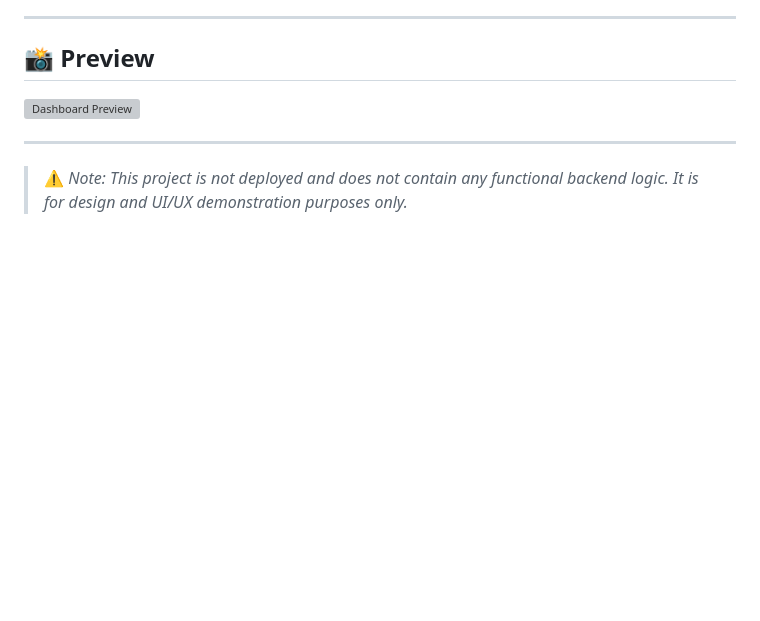
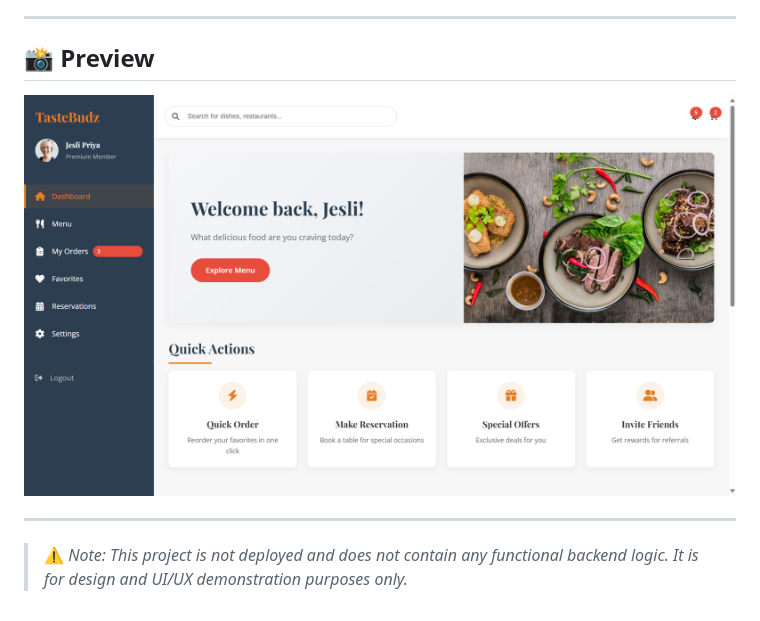
Before and after one commit to jeslipriya/Restaurant-Frontend, a Markdown page: README.md, the part around the change. Rendered like a GitHub page; blank space fills up the shorter version; grey boxes are pictures that could not be loaded.

```diff
--- a/README.md
+++ b/README.md
@@ -108,7 +108,7 @@ Designed and developed by **Jesli**
 
 ## 📸 Preview
 
-![Dashboard Preview](images/image.png)
+![Dashboard Preview](images/dashboard-1.png)
 
 ---
 
```
